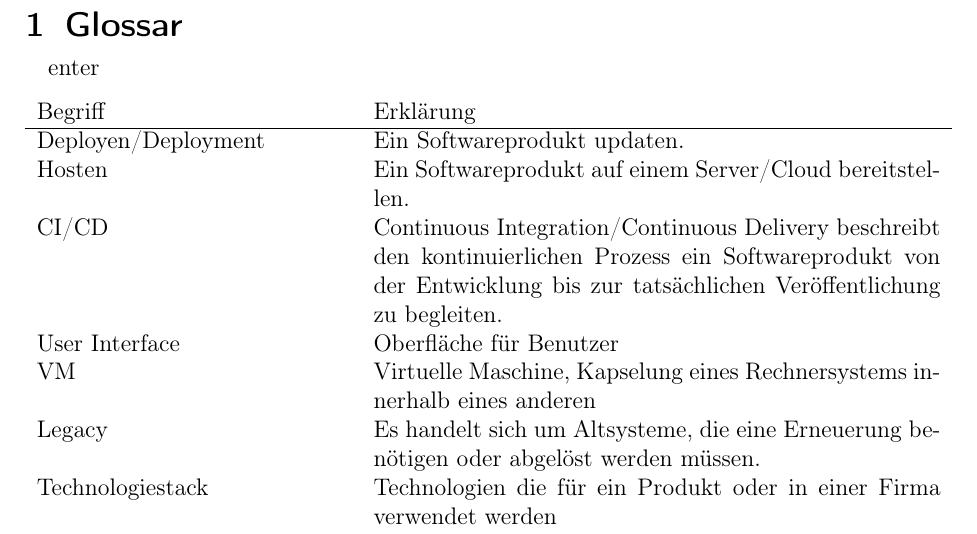
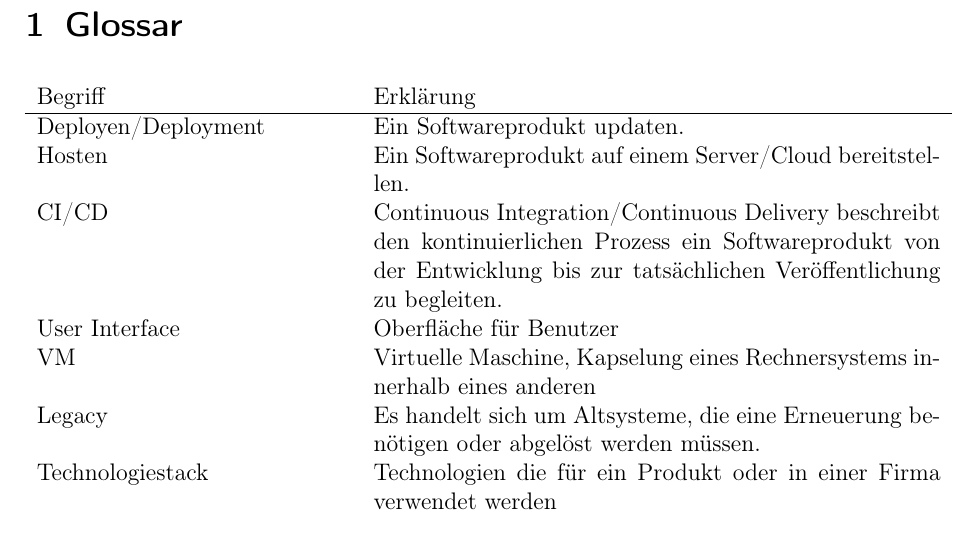
Before and after one commit to kuzdu/collegeDataScience, a LaTeX document (Microservice Arbeit/microservices.tex, which reads Microservice Arbeit/begrifflichkeiten.tex): part of page 3 of 47, cut so that both start at the same text. Compiled offline with pdfLaTeX.

Commit message:
remove center from longtable

```diff
--- a/Microservice Arbeit/begrifflichkeiten.tex
+++ b/Microservice Arbeit/begrifflichkeiten.tex
@@ -1,6 +1,6 @@
 \section{Glossar}
 %TODO: Synonome Requests/Anfragen, Services/Microservices
-\begin{longtable}[center]{lp{10cm}}
+\begin{longtable}{lp{10cm}}
 	Begriff & Erklärung \\ \hline
 	Deployen/Deployment & Ein Softwareprodukt updaten.  \\
 	Hosten & Ein Softwareprodukt auf einem Server/Cloud bereitstellen. \\
```
Also changed, not shown: Microservice Arbeit/microservices.pdf, 2 other files. Lines whose indentation alone changed are shown as unchanged.
